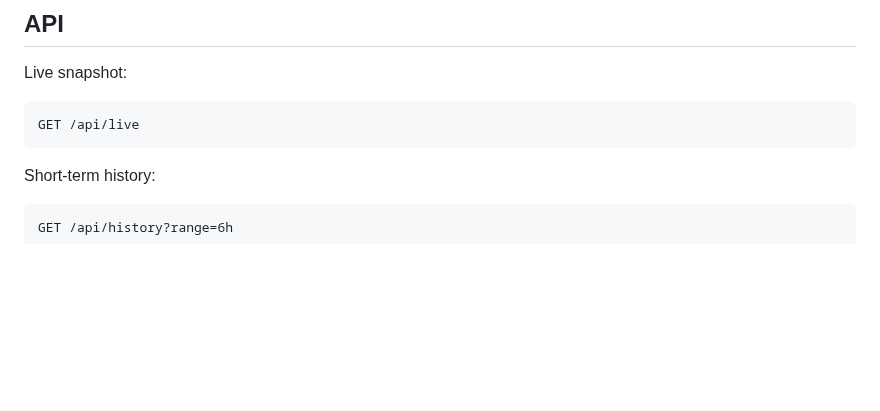
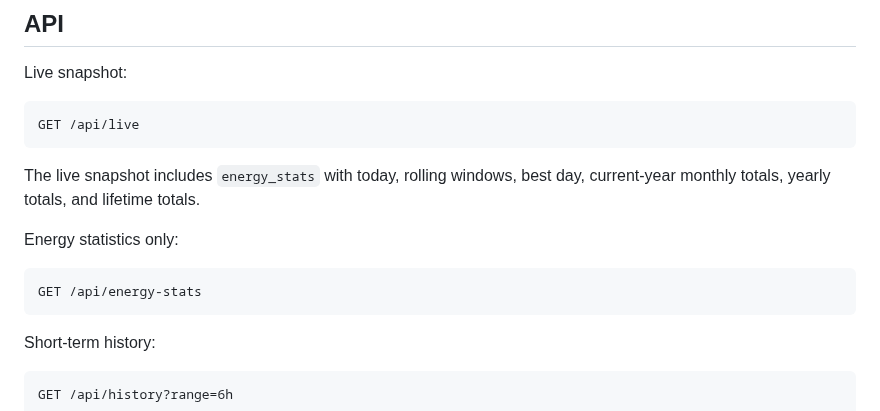
Before and after one commit to basecubedev/ems-solarflow-api-control, a Markdown page: docs/dashboard.md, the part around one of its changes. GitHub-like rendering; blank space fills up the shorter version.

````diff
--- a/docs/dashboard.md
+++ b/docs/dashboard.md
@@ -44,6 +61,15 @@ Live snapshot:
 
 ```text
 GET /api/live
+```
+
+The live snapshot includes `energy_stats` with today, rolling windows, best
+day, current-year monthly totals, yearly totals, and lifetime totals.
+
+Energy statistics only:
+
+```text
+GET /api/energy-stats
 ```
 
 Short-term history:
````
Also changed, not shown: other parts of docs/dashboard.md (+17 -0 lines), README.md (+10 -2 lines), docs/configuration.md (+14 -0 lines), docs/assets/preview-energy.jpg (added), 11 other files.
